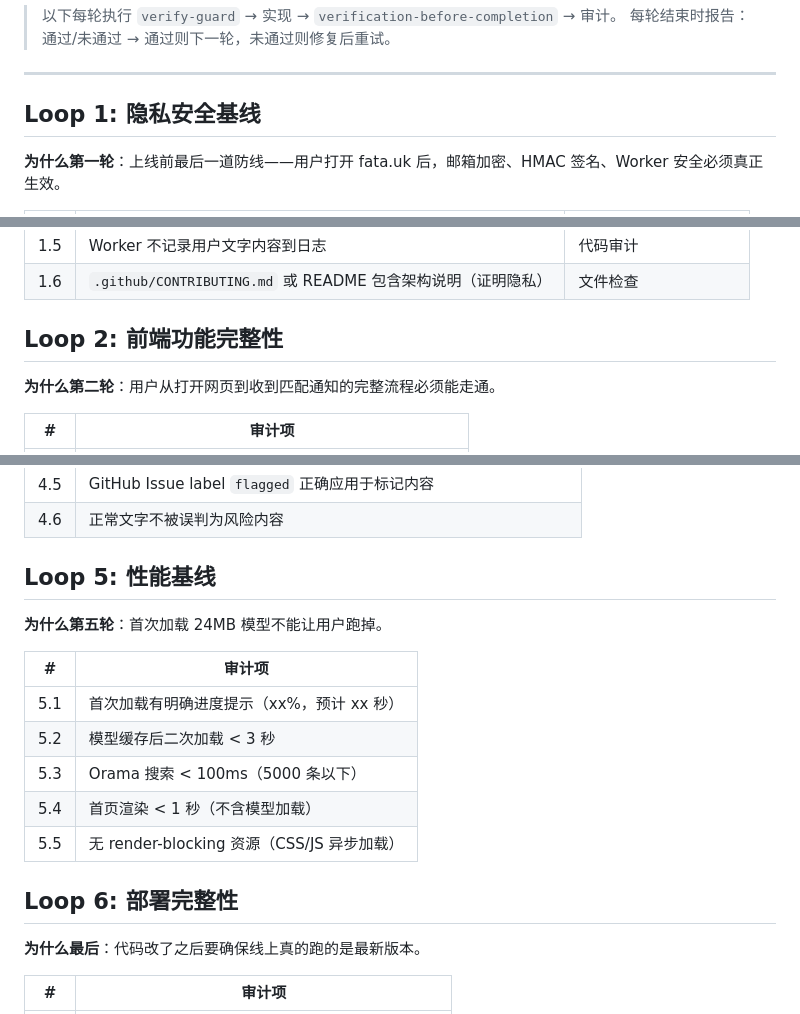
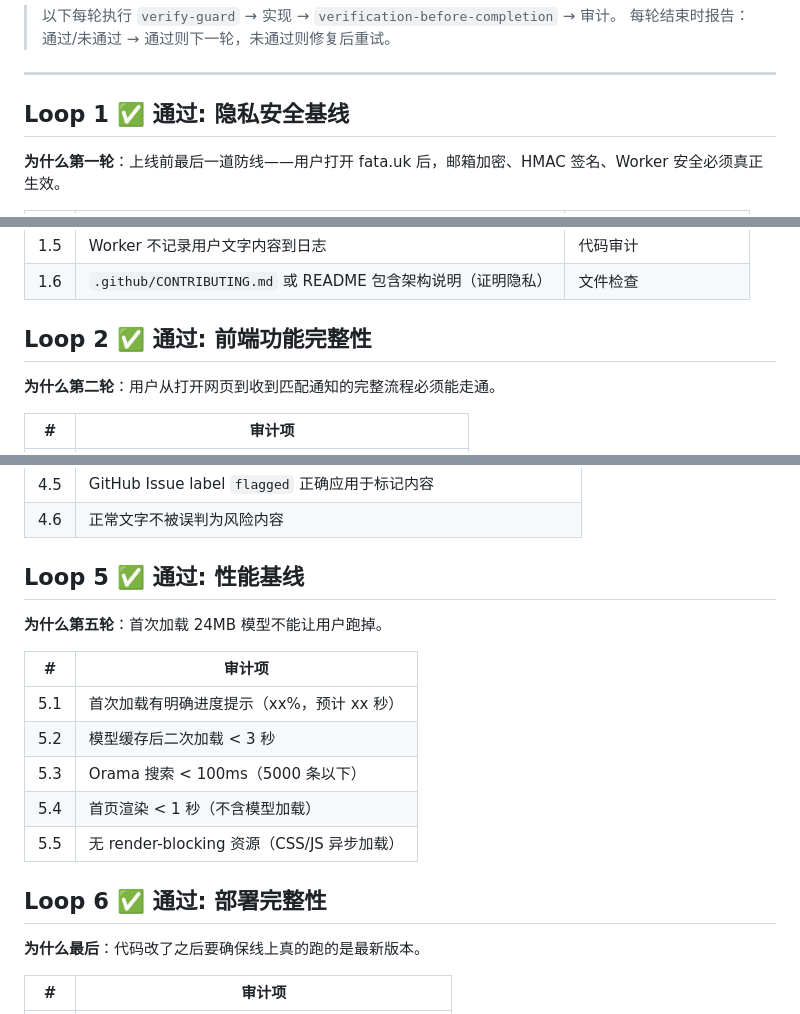
Before and after one commit to gsailing19/fata, a Markdown page: production-loops.md, 3 parts joined by grey strips. Rendered like a GitHub page.

Commit message:
chore: 标记 Loop 1-3 已完成审计

```diff
--- a/production-loops.md
+++ b/production-loops.md
@@ -5,7 +5,7 @@
 
 ---
 
-## Loop 1: 隐私安全基线
+## Loop 1 ✅ 通过: 隐私安全基线
 **为什么第一轮**：上线前最后一道防线——用户打开 fata.uk 后，邮箱加密、HMAC 签名、Worker 安全必须真正生效。
 
 | # | 审计项 | 验证方式 |
@@ -17,7 +17,7 @@
 | 1.5 | Worker 不记录用户文字内容到日志 | 代码审计 |
 | 1.6 | `.github/CONTRIBUTING.md` 或 README 包含架构说明（证明隐私） | 文件检查 |
 
-## Loop 2: 前端功能完整性
+## Loop 2 ✅ 通过: 前端功能完整性
 **为什么第二轮**：用户从打开网页到收到匹配通知的完整流程必须能走通。
 
 | # | 审计项 |
@@ -53,7 +53,7 @@
 | 4.5 | GitHub Issue label `flagged` 正确应用于标记内容 |
 | 4.6 | 正常文字不被误判为风险内容 |
 
-## Loop 5: 性能基线
+## Loop 5 ✅ 通过: 性能基线
 **为什么第五轮**：首次加载 24MB 模型不能让用户跑掉。
 
 | # | 审计项 |
@@ -64,7 +64,7 @@
 | 5.4 | 首页渲染 < 1 秒（不含模型加载） |
 | 5.5 | 无 render-blocking 资源（CSS/JS 异步加载） |
 
-## Loop 6: 部署完整性
+## Loop 6 ✅ 通过: 部署完整性
 **为什么最后**：代码改了之后要确保线上真的跑的是最新版本。
 
 | # | 审计项 |
```
Also changed, not shown: other parts of production-loops.md (+2 -2 lines).
